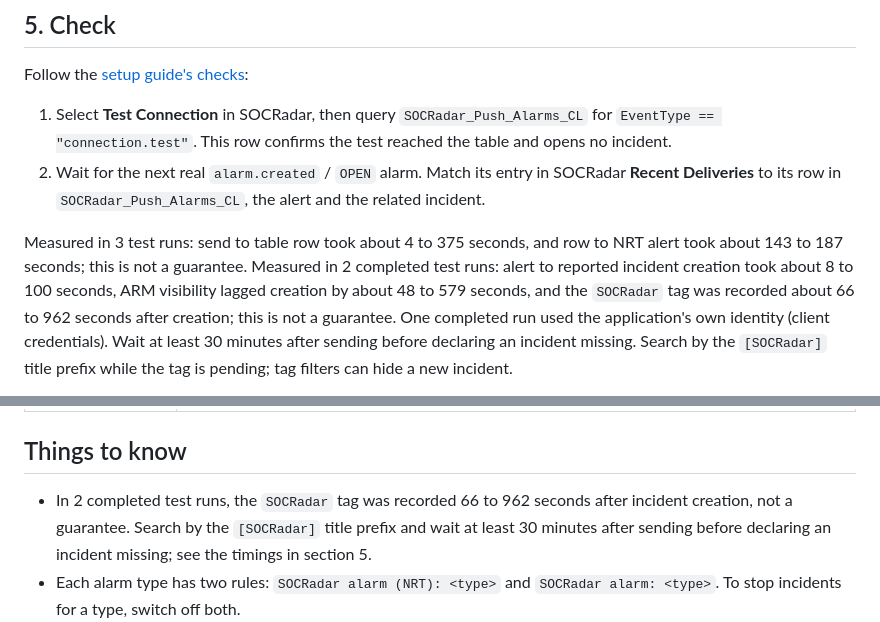
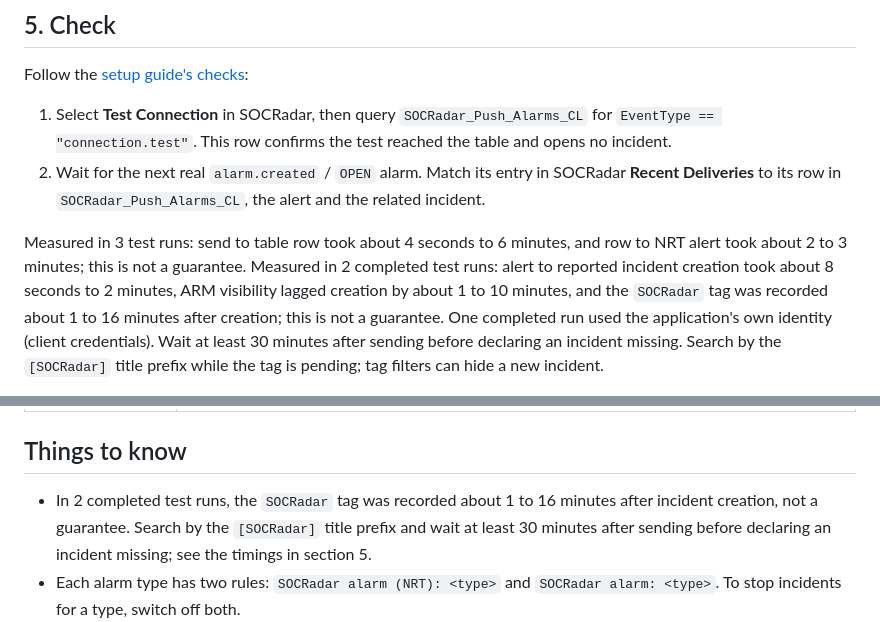
Before and after one commit to orcunsami/SOCRadar-Sentinel-Push, a Markdown page: README.md, 2 parts joined by grey strips. GitHub-like rendering.

```diff
--- a/README.md
+++ b/README.md
@@ -103,10 +103,10 @@ Follow the [setup guide's checks](docs/setup-guide.md#70-test-connection):
 2. Wait for the next real `alarm.created` / `OPEN` alarm. Match its entry in SOCRadar **Recent Deliveries**
    to its row in `SOCRadar_Push_Alarms_CL`, the alert and the related incident.
 
-Measured in 3 test runs: send to table row took about 4 to 375 seconds, and row to NRT alert
-took about 143 to 187 seconds; this is not a guarantee. Measured in 2 completed test runs:
-alert to reported incident creation took about 8 to 100 seconds, ARM visibility lagged creation
-by about 48 to 579 seconds, and the `SOCRadar` tag was recorded about 66 to 962 seconds after
+Measured in 3 test runs: send to table row took about 4 seconds to 6 minutes, and row to NRT alert
+took about 2 to 3 minutes; this is not a guarantee. Measured in 2 completed test runs:
+alert to reported incident creation took about 8 seconds to 2 minutes, ARM visibility lagged creation
+by about 1 to 10 minutes, and the `SOCRadar` tag was recorded about 1 to 16 minutes after
 creation; this is not a guarantee. One completed run used the application's own identity (client credentials).
 Wait at least 30 minutes after sending before declaring an incident missing. Search by the
 `[SOCRadar]` title prefix while the tag is pending; tag filters can hide a new incident.
@@ -167,7 +167,7 @@ and [role/scope requirements](https://learn.microsoft.com/en-us/azure/sentinel/w
 
 ## Things to know
 
-- In 2 completed test runs, the `SOCRadar` tag was recorded 66 to 962 seconds after incident creation,
+- In 2 completed test runs, the `SOCRadar` tag was recorded about 1 to 16 minutes after incident creation,
   not a guarantee. Search by the `[SOCRadar]` title prefix and
   wait at least 30 minutes after sending before declaring an incident missing; see the timings in section 5.
 - Each alarm type has two rules: `SOCRadar alarm (NRT): <type>` and `SOCRadar alarm: <type>`. To stop incidents for a type, switch off both.
```
Also changed, not shown: docs/setup-guide.md (+6 -8 lines), docs/images/1-0-app-registrations.jpg, docs/images/4-0-deploy-button.jpg, 1 other file.
